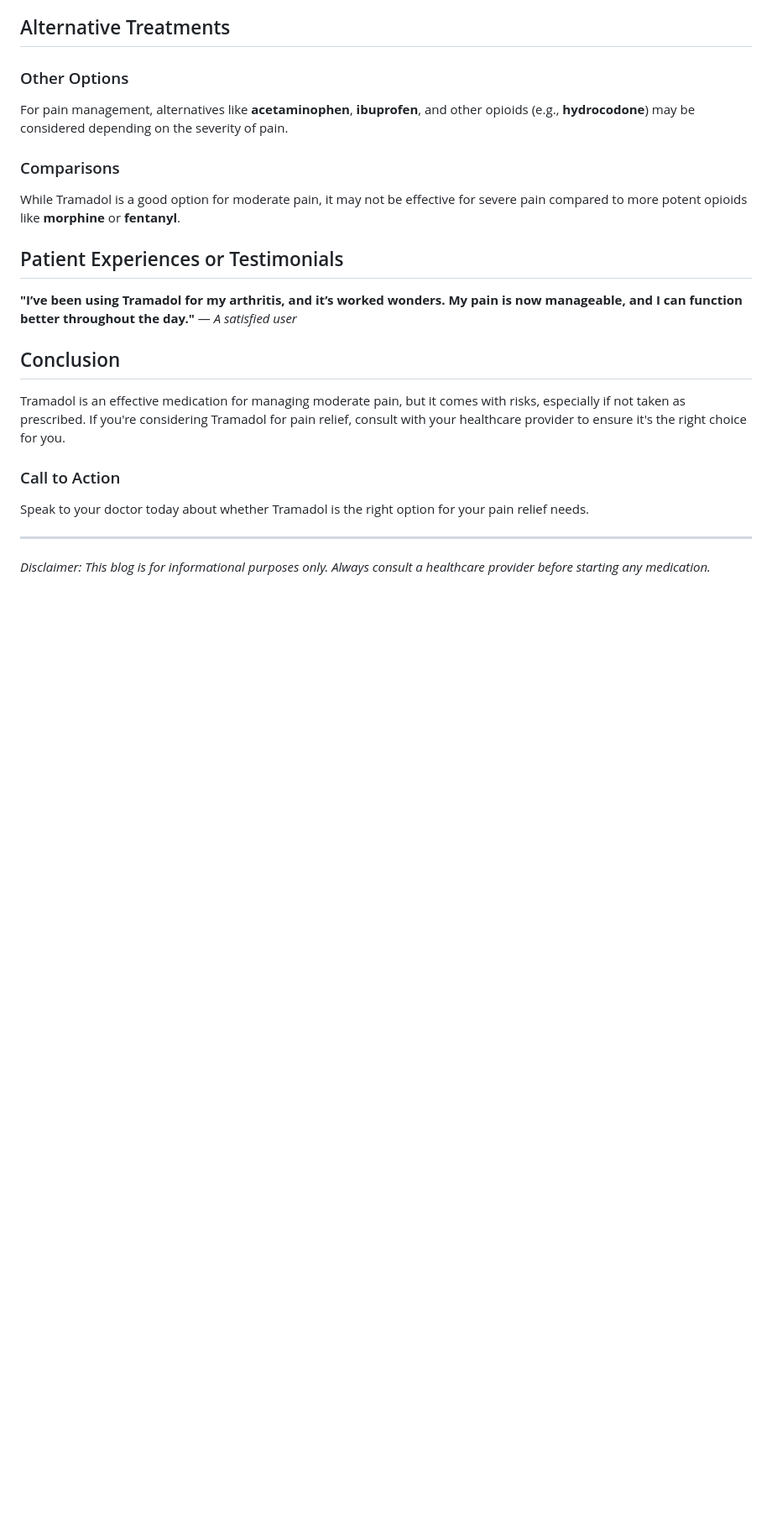
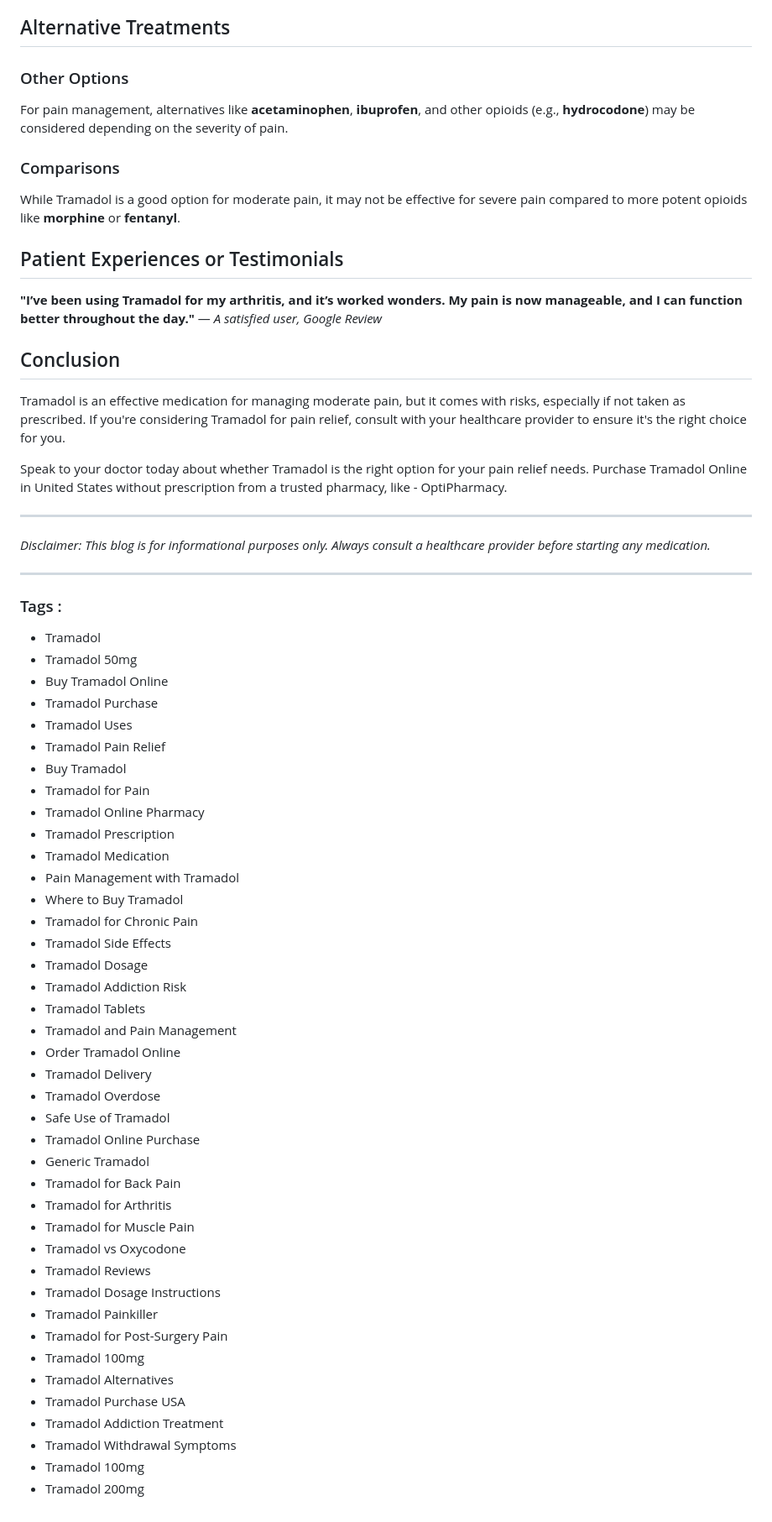
Before and after one commit to thecheapstore/optipharmacy-blog, a Markdown page: src/posts/about-tramadol.md, the part around one of its changes. Shown at 84% size. Drawn GitHub-style; blank space fills up the shorter version.

Commit message:
Tramadol Post added

```diff
--- a/src/posts/about-tramadol.md
+++ b/src/posts/about-tramadol.md
@@ -115,15 +119,60 @@ While Tramadol is a good option for moderate pain, it may not be effective for s
 
 ## Patient Experiences or Testimonials
 
-**"I’ve been using Tramadol for my arthritis, and it’s worked wonders. My pain is now manageable, and I can function better throughout the day."** — *A satisfied user*
+**"I’ve been using Tramadol for my arthritis, and it’s worked wonders. My pain is now manageable, and I can function better throughout the day."** — *A satisfied user, Google Review*
 
 ## Conclusion
 
 Tramadol is an effective medication for managing moderate pain, but it comes with risks, especially if not taken as prescribed. If you're considering Tramadol for pain relief, consult with your healthcare provider to ensure it's the right choice for you.
 
-### Call to Action
 Speak to your doctor today about whether Tramadol is the right option for your pain relief needs.
+Purchase Tramadol Online in United States without prescription from a trusted pharmacy, like - OptiPharmacy.
 
 ---
 
 *Disclaimer: This blog is for informational purposes only. Always consult a healthcare provider before starting any medication.*
+
+---
+
+### Tags :
+
+- Tramadol
+- Tramadol 50mg
+- Buy Tramadol Online
+- Tramadol Purchase
+- Tramadol Uses
+- Tramadol Pain Relief
+- Buy Tramadol
+- Tramadol for Pain
+- Tramadol Online Pharmacy
+- Tramadol Prescription
+- Tramadol Medication
+- Pain Management with Tramadol
+- Where to Buy Tramadol
+- Tramadol for Chronic Pain
+- Tramadol Side Effects
+- Tramadol Dosage
+- Tramadol Addiction Risk
+- Tramadol Tablets
+- Tramadol and Pain Management
+- Order Tramadol Online
+- Tramadol Delivery
+- Tramadol Overdose
+- Safe Use of Tramadol
+- Tramadol Online Purchase
+- Generic Tramadol
+- Tramadol for Back Pain
+- Tramadol for Arthritis
+- Tramadol for Muscle Pain
+- Tramadol vs Oxycodone
+- Tramadol Reviews
+- Tramadol Dosage Instructions
+- Tramadol Painkiller
+- Tramadol for Post-Surgery Pain
+- Tramadol 100mg
+- Tramadol Alternatives
+- Tramadol Purchase USA
+- Tramadol Addiction Treatment
+- Tramadol Withdrawal Symptoms
+- Tramadol 100mg
+- Tramadol 200mg
```
Also changed, not shown: other parts of src/posts/about-tramadol.md (+4 -0 lines).
